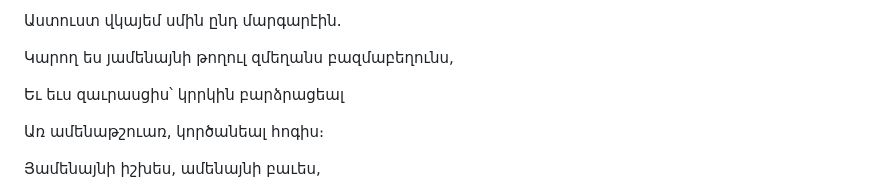
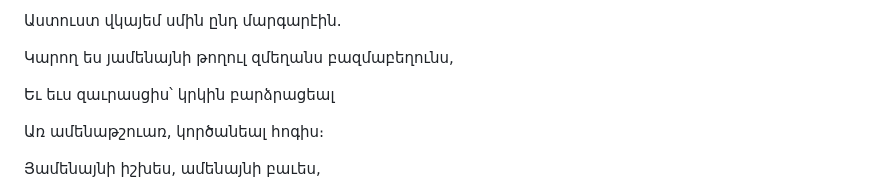
Before and after one commit to rubo/narek, a Markdown page: book/original/chapter_28.md, the part around the change. Drawn GitHub-style.

Commit message:
fix(book): fix typo in chapter 28

```diff
--- a/book/original/chapter_28.md
+++ b/book/original/chapter_28.md
@@ -199,7 +199,7 @@ heading:
 
 Կարող ես յամենայնի թողուլ զմեղանս բազմաբեղունս,
 
-Եւ եւս զաւրասցիս՝ կրրկին բարձրացեալ
+Եւ եւս զաւրասցիս՝ կրկին բարձրացեալ
 
 Առ ամենաթշուառ, կործանեալ հոգիս։
 
```
